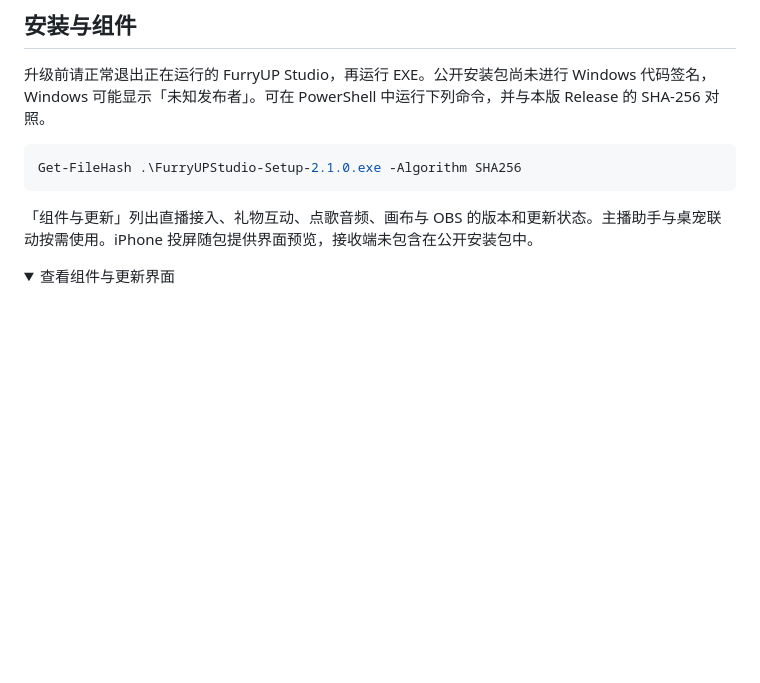
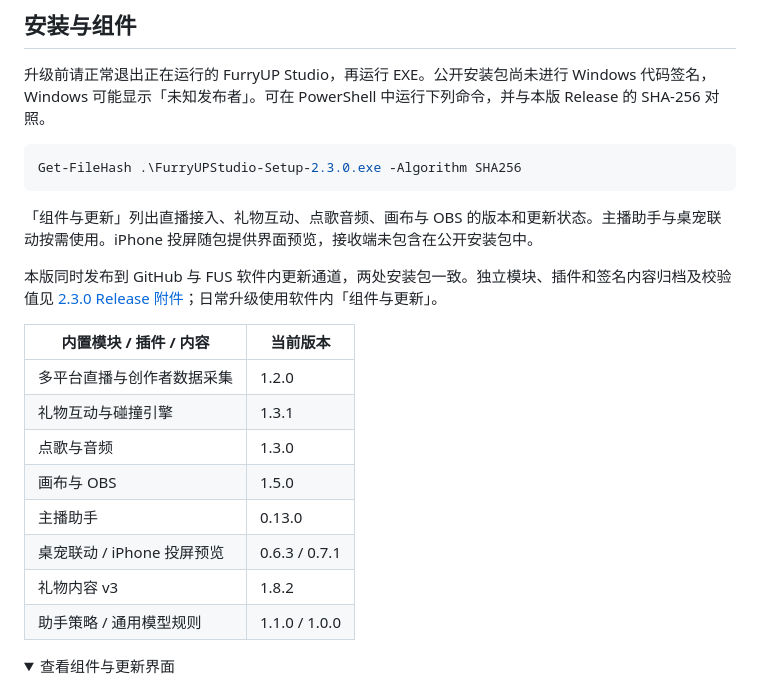
Before and after one commit to frostynight-furry/furryup-studio-releases, a Markdown page: README.md, the part around one of its changes. GitHub-like rendering; folded sections open; blank space fills up the shorter version.

````diff
--- a/README.md
+++ b/README.md
@@ -115,10 +124,23 @@ https://github.com/user-attachments/assets/77da31ca-e3ed-4c16-97ac-772f43193f05
 升级前请正常退出正在运行的 FurryUP Studio，再运行 EXE。公开安装包尚未进行 Windows 代码签名，Windows 可能显示「未知发布者」。可在 PowerShell 中运行下列命令，并与本版 Release 的 SHA-256 对照。
 
 ```powershell
-Get-FileHash .\FurryUPStudio-Setup-2.1.0.exe -Algorithm SHA256
+Get-FileHash .\FurryUPStudio-Setup-2.3.0.exe -Algorithm SHA256
 ```
 
 「组件与更新」列出直播接入、礼物互动、点歌音频、画布与 OBS 的版本和更新状态。主播助手与桌宠联动按需使用。iPhone 投屏随包提供界面预览，接收端未包含在公开安装包中。
+
+本版同时发布到 GitHub 与 FUS 软件内更新通道，两处安装包一致。独立模块、插件和签名内容归档及校验值见 [2.3.0 Release 附件](https://github.com/frostynight-furry/furryup-studio-releases/releases/tag/v2.3.0)；日常升级使用软件内「组件与更新」。
+
+| 内置模块 / 插件 / 内容 | 当前版本 |
+| --- | --- |
+| 多平台直播与创作者数据采集 | 1.2.0 |
+| 礼物互动与碰撞引擎 | 1.3.1 |
+| 点歌与音频 | 1.3.0 |
+| 画布与 OBS | 1.5.0 |
+| 主播助手 | 0.13.0 |
+| 桌宠联动 / iPhone 投屏预览 | 0.6.3 / 0.7.1 |
+| 礼物内容 v3 | 1.8.2 |
+| 助手策略 / 通用模型规则 | 1.1.0 / 1.0.0 |
 
 <details>
 <summary>查看组件与更新界面</summary>
````
Also changed, not shown: other parts of README.md (+11 -2 lines), CHANGELOG.md (+10 -1 lines), assets/screenshots/floating-player-230.png (added).
